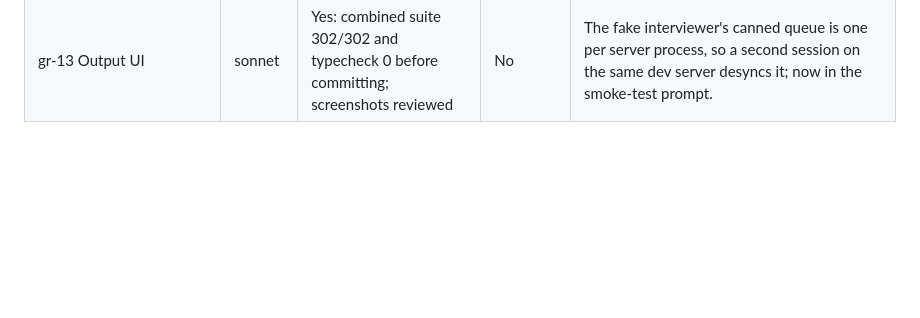
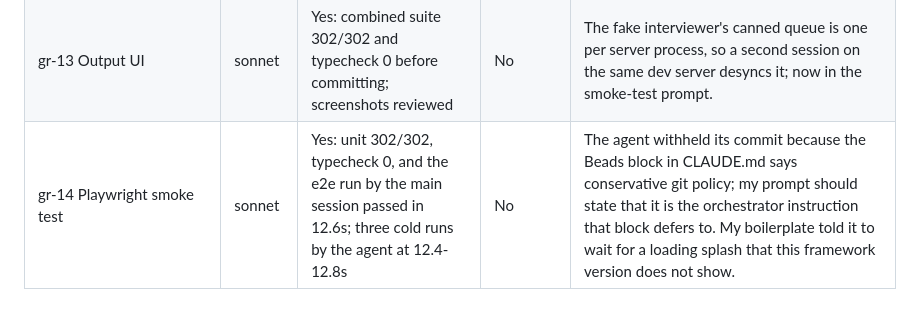
Before and after one commit to jisequilla/grill-room, a Markdown page: docs/delegation-log.md, the part around the change. GitHub-like rendering; blank space fills up the shorter version.

Commit message:
Log ticket 14
Co-Authored-By: Claude Fable 5.1 <noreply@anthropic.com>

```diff
--- a/docs/delegation-log.md
+++ b/docs/delegation-log.md
@@ -26,3 +26,4 @@ One row per delegated task. Bead close comments hold the detail; this table is t
 | gr-10 Build records | sonnet | Yes: combined suite 284/284 and typecheck 0 before committing; live on the real session both the HTTP and command-line forms logged records, the summary was right, and ticket regeneration was then refused because it would delete build records | No | None reported. It established that the action command line forwards to the running dev server, since the embedded database refuses a second opener. |
 | gr-24 Done, loose ends, confirm UI (with gr-26 polish) | opus | Yes: combined suite 302/302 and typecheck 0 before committing; screenshots reviewed by the main session; safe markdown renderer with an injection test | No | The fake interviewer cannot produce the states the UI had to show, so the agent seeded database rows, which only works with the dev server stopped (embedded database lock). Playwright must be required by absolute path. Both now go into UI prompts. |
 | gr-13 Output UI | sonnet | Yes: combined suite 302/302 and typecheck 0 before committing; screenshots reviewed | No | The fake interviewer's canned queue is one per server process, so a second session on the same dev server desyncs it; now in the smoke-test prompt. |
+| gr-14 Playwright smoke test | sonnet | Yes: unit 302/302, typecheck 0, and the e2e run by the main session passed in 12.6s; three cold runs by the agent at 12.4-12.8s | No | The agent withheld its commit because the Beads block in CLAUDE.md says conservative git policy; my prompt should state that it is the orchestrator instruction that block defers to. My boilerplate told it to wait for a loading splash that this framework version does not show. |
```
